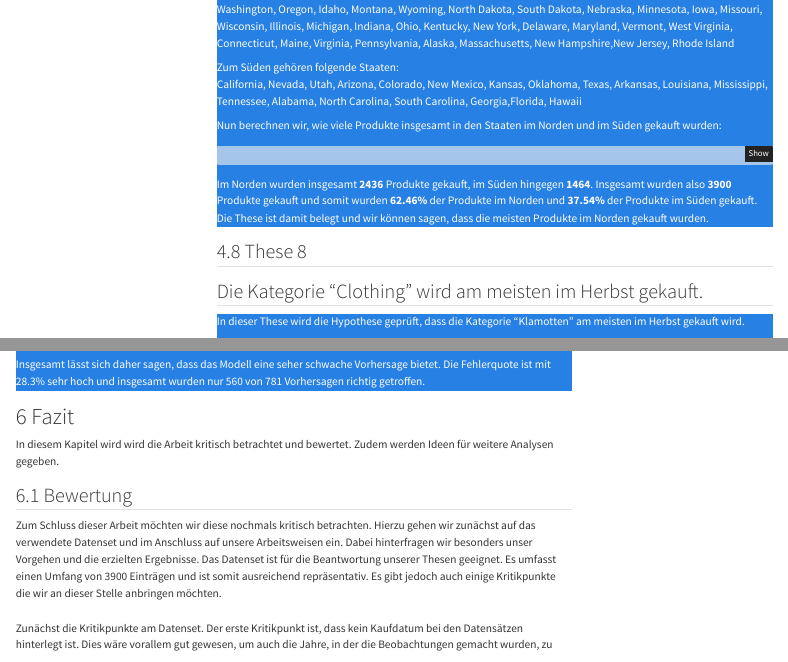
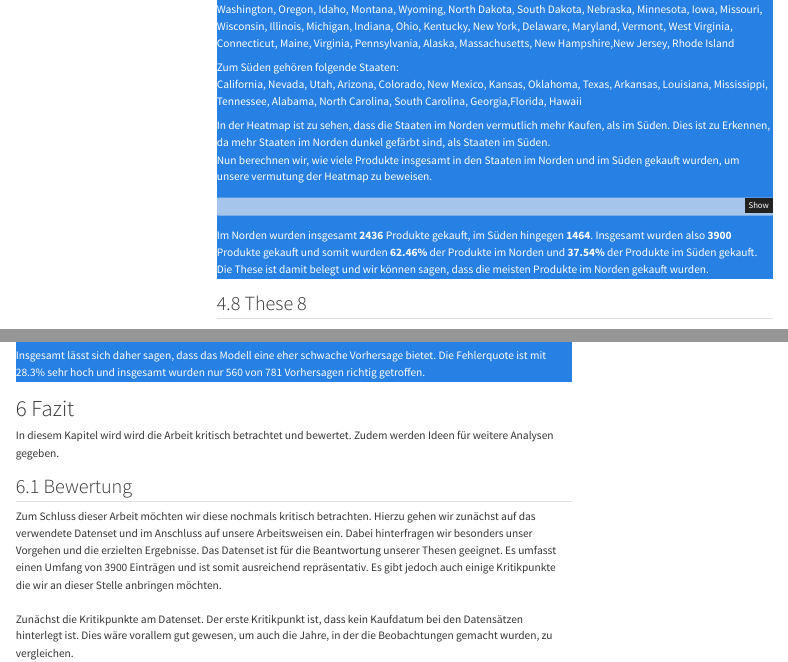
Before and after one commit to baxsoeren/DAML, a Quarto document (Projektstudie_Einkaufsverhalten_USA.qmd): the page in a window 1100 px wide, from 11590 px down, and a second part further down, joined at a grey line. Rendered offline with R 4.5, knitr and Pandoc in place of Quarto, with nearby package versions; some code elsewhere in the file could not run offline; menus at the side of the page are left out; common packages that the code uses without loading them are loaded.

Commit message:
23.12.23 - 13:06

````diff
--- a/Projektstudie_Einkaufsverhalten_USA.qmd
+++ b/Projektstudie_Einkaufsverhalten_USA.qmd
@@ -713,7 +713,8 @@ Washington, Oregon, Idaho, Montana, Wyoming, North Dakota, South Dakota, Nebrask
 Zum Süden gehören folgende Staaten: <br>
 California, Nevada, Utah, Arizona, Colorado, New Mexico, Kansas, Oklahoma, Texas, Arkansas, Louisiana, Mississippi, Tennessee, Alabama, North Carolina, South Carolina, Georgia,Florida, Hawaii
 
-Nun berechnen wir, wie viele Produkte insgesamt in den Staaten im Norden und im Süden gekauft wurden:
+In der Heatmap ist zu sehen, dass die Staaten im Norden vermutlich mehr Kaufen, als im Süden. Dies ist zu Erkennen, da mehr Staaten im Norden dunkel gefärbt sind, als Staaten im Süden.<br>
+Nun berechnen wir, wie viele Produkte insgesamt in den Staaten im Norden und im Süden gekauft wurden, um unsere vermutung der Heatmap zu beweisen.
 
 ```{r}
 shopping_north <- shopping_behavior |> filter(Location %in% c("Washington", "Oregon", "Idaho", "Montana", "Wyoming", "North Dakota", "South Dakota", "Nebraska", "Minnesota", "Iowa", "Missouri", "Wisconsin", "Illinois", "Michigan", "Indiana", "Ohio", "Kentucky", "New York", "Delaware", "Maryland", "Vermont", "West Virginia", "Connecticut",  "Maine", "Virginia", "Pennsylvania", "Alaska", "Massachusetts", "New Hampshire", "New Jersey", "Rhode Island")) |> count(Location)
@@ -1191,7 +1192,7 @@ heatmaply(conf_matrix,
           main = "Confusion Matrix")
 ```
 
-Insgesamt lässt sich daher sagen, dass das Modell eine seher schwache Vorhersage bietet. Die Fehlerquote ist mit 28.3% sehr hoch und insgesamt wurden nur 560 von 781 Vorhersagen richtig getroffen.
+Insgesamt lässt sich daher sagen, dass das Modell eine eher schwache Vorhersage bietet. Die Fehlerquote ist mit 28.3% sehr hoch und insgesamt wurden nur 560 von 781 Vorhersagen richtig getroffen.
 :::
 :::
 
````
